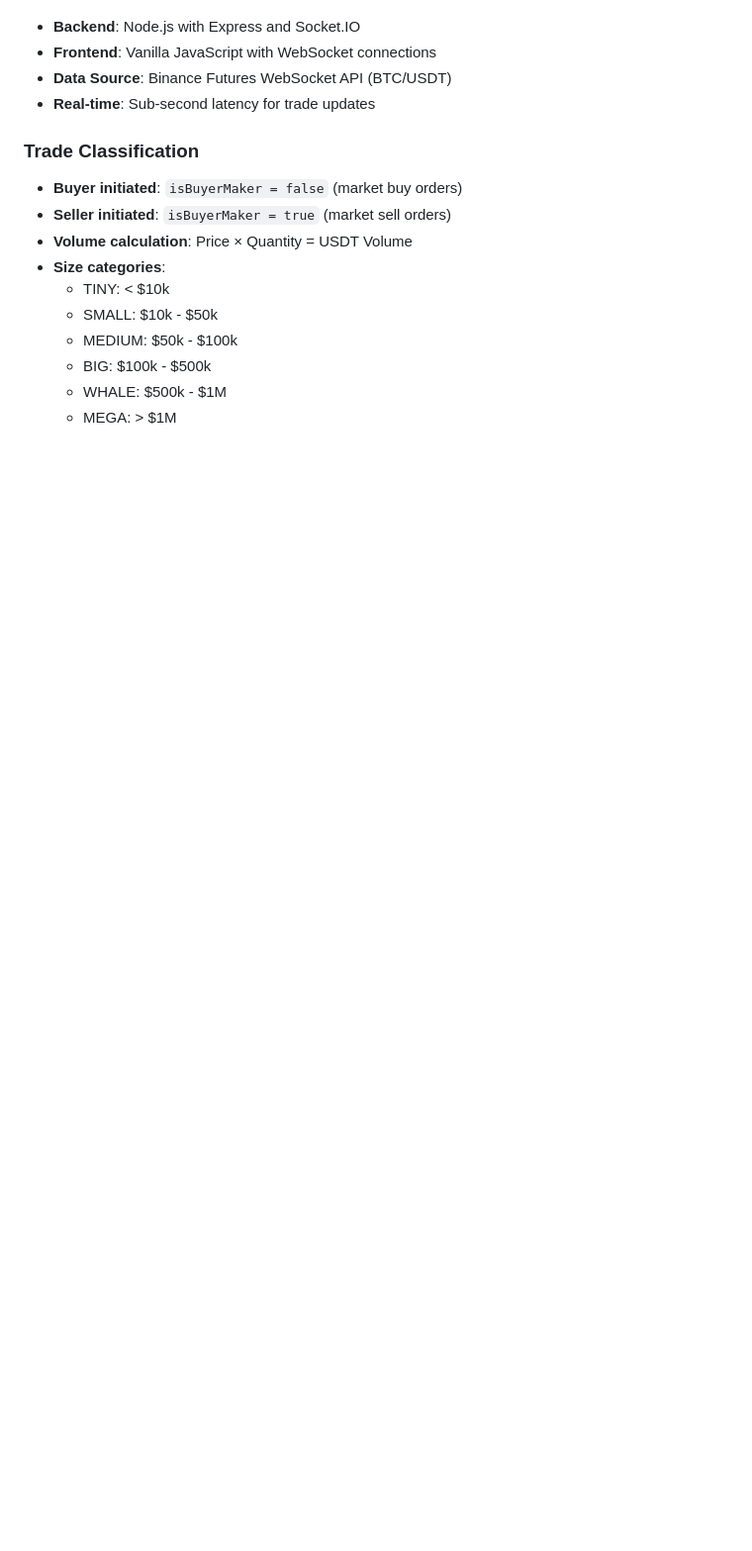
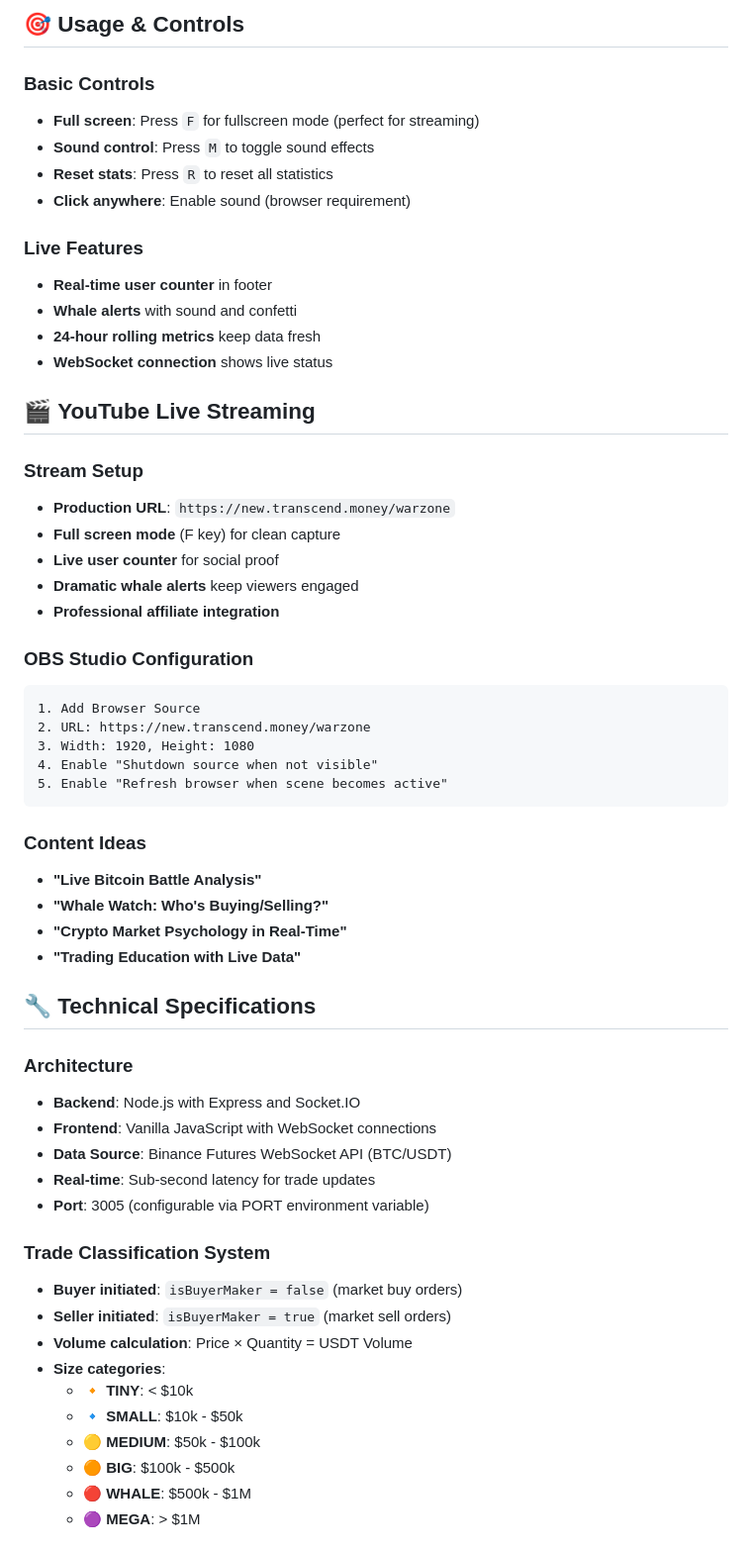
Before and after one commit to tonilopezortiz78/transcend-money-war-zone, a Markdown page: README.md, the part around the change printed below. Shown: that part at 99% size. Drawn GitHub-style; blank space fills up the shorter version.

````diff
--- a/README.md
+++ b/README.md
@@ -81,17 +169,59 @@ npm test
+## 🎯 **Usage & Controls**
+
+### **Basic Controls**
+- **Full screen**: Press `F` for fullscreen mode (perfect for streaming)
+- **Sound control**: Press `M` to toggle sound effects
+- **Reset stats**: Press `R` to reset all statistics
+- **Click anywhere**: Enable sound (browser requirement)
+
+### **Live Features**
+- **Real-time user counter** in footer
+- **Whale alerts** with sound and confetti
+- **24-hour rolling metrics** keep data fresh
+- **WebSocket connection** shows live status
+
+## 🎬 **YouTube Live Streaming**
+
+### **Stream Setup**
+- **Production URL**: `https://new.transcend.money/warzone`
+- **Full screen mode** (F key) for clean capture
+- **Live user counter** for social proof
+- **Dramatic whale alerts** keep viewers engaged
+- **Professional affiliate integration**
+
+### **OBS Studio Configuration**
+```
+1. Add Browser Source
+2. URL: https://new.transcend.money/warzone
+3. Width: 1920, Height: 1080
+4. Enable "Shutdown source when not visible"
+5. Enable "Refresh browser when scene becomes active"
+```
+
+### **Content Ideas**
+- **"Live Bitcoin Battle Analysis"**
+- **"Whale Watch: Who's Buying/Selling?"**
+- **"Crypto Market Psychology in Real-Time"**
+- **"Trading Education with Live Data"**
+
+## 🔧 **Technical Specifications**
+
+### **Architecture**
 - **Backend**: Node.js with Express and Socket.IO
 - **Frontend**: Vanilla JavaScript with WebSocket connections
 - **Data Source**: Binance Futures WebSocket API (BTC/USDT)
 - **Real-time**: Sub-second latency for trade updates
+- **Port**: 3005 (configurable via PORT environment variable)
 
-### Trade Classification
+### **Trade Classification System**
 - **Buyer initiated**: `isBuyerMaker = false` (market buy orders)
 - **Seller initiated**: `isBuyerMaker = true` (market sell orders)
 - **Volume calculation**: Price × Quantity = USDT Volume
 - **Size categories**:
-  - TINY: < $10k
-  - SMALL: $10k - $50k
-  - MEDIUM: $50k - $100k
-  - BIG: $100k - $500k
-  - WHALE: $500k - $1M
-  - MEGA: > $1M
+  - 🔸 **TINY**: < $10k
+  - 🔹 **SMALL**: $10k - $50k
+  - 🟡 **MEDIUM**: $50k - $100k
+  - 🟠 **BIG**: $100k - $500k
+  - 🔴 **WHALE**: $500k - $1M
+  - 🟣 **MEGA**: > $1M
 
````
Also changed, not shown: other parts of README.md (+153 -52 lines).
